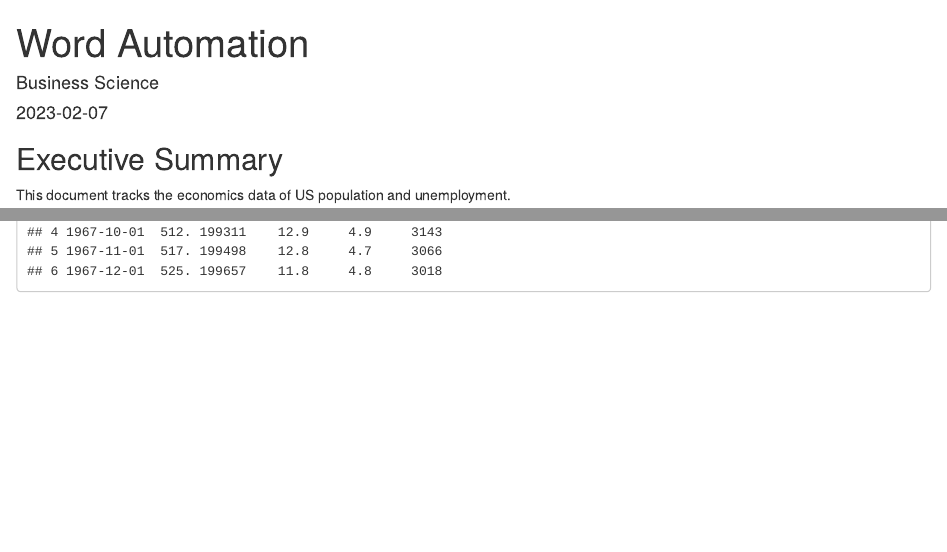
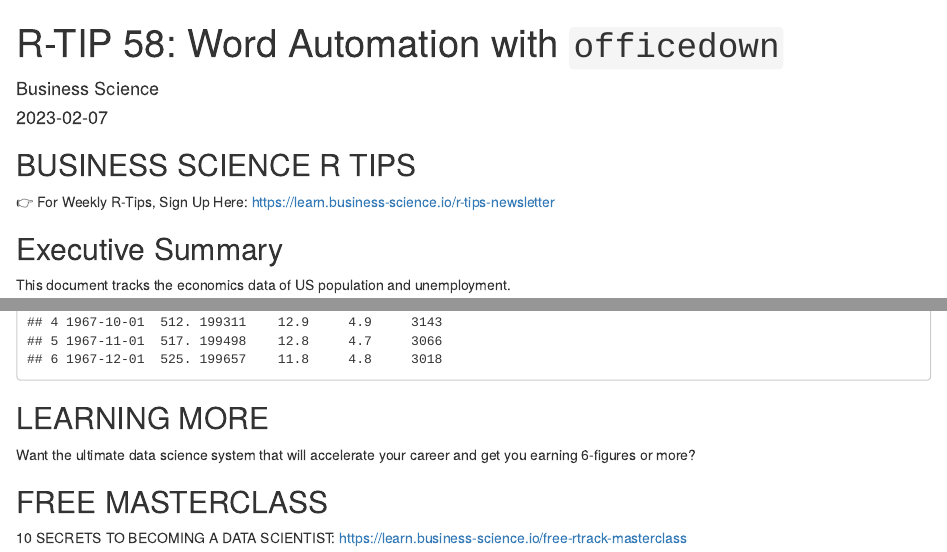
Before and after one commit to business-science/free_r_tips, an R Markdown document (058_ms_word_reports/word_template.Rmd): the page in a window 1100 px wide, from its top, and a second part further down, joined at a grey line. Rendered offline with R 4.5, knitr and Pandoc, with nearby package versions; drawn as R Markdown's standard HTML page in place of the format the file asks for; some code elsewhere in the file could not run offline.

Commit message:
fix up boilerplate

````diff
--- a/058_ms_word_reports/word_template.Rmd
+++ b/058_ms_word_reports/word_template.Rmd
@@ -1,5 +1,5 @@
 ---
-title: "Word Automation"
+title: "R-TIP 58: Word Automation with `officedown`"
 author: "Business Science"
 date: "2023-02-07"
 output: officedown::rdocx_document
@@ -25,6 +25,10 @@
 library(timetk)
 ```
 
+## BUSINESS SCIENCE R TIPS
+
+👉 For Weekly R-Tips, Sign Up Here: <https://learn.business-science.io/r-tips-newsletter>
+
 ## Executive Summary
 
 This document tracks the economics data of US population and unemployment.
@@ -68,0 +73,7 @@
+## LEARNING MORE
+
+Want the ultimate data science system that will accelerate your career and get you earning 6-figures or more?
+
+## FREE MASTERCLASS
+
+10 SECRETS TO BECOMING A DATA SCIENTIST: <https://learn.business-science.io/free-rtrack-masterclass>
````
Also changed, not shown: 058_ms_word_reports/word_template.Rmd (10 more changed lines), 1 other file.
